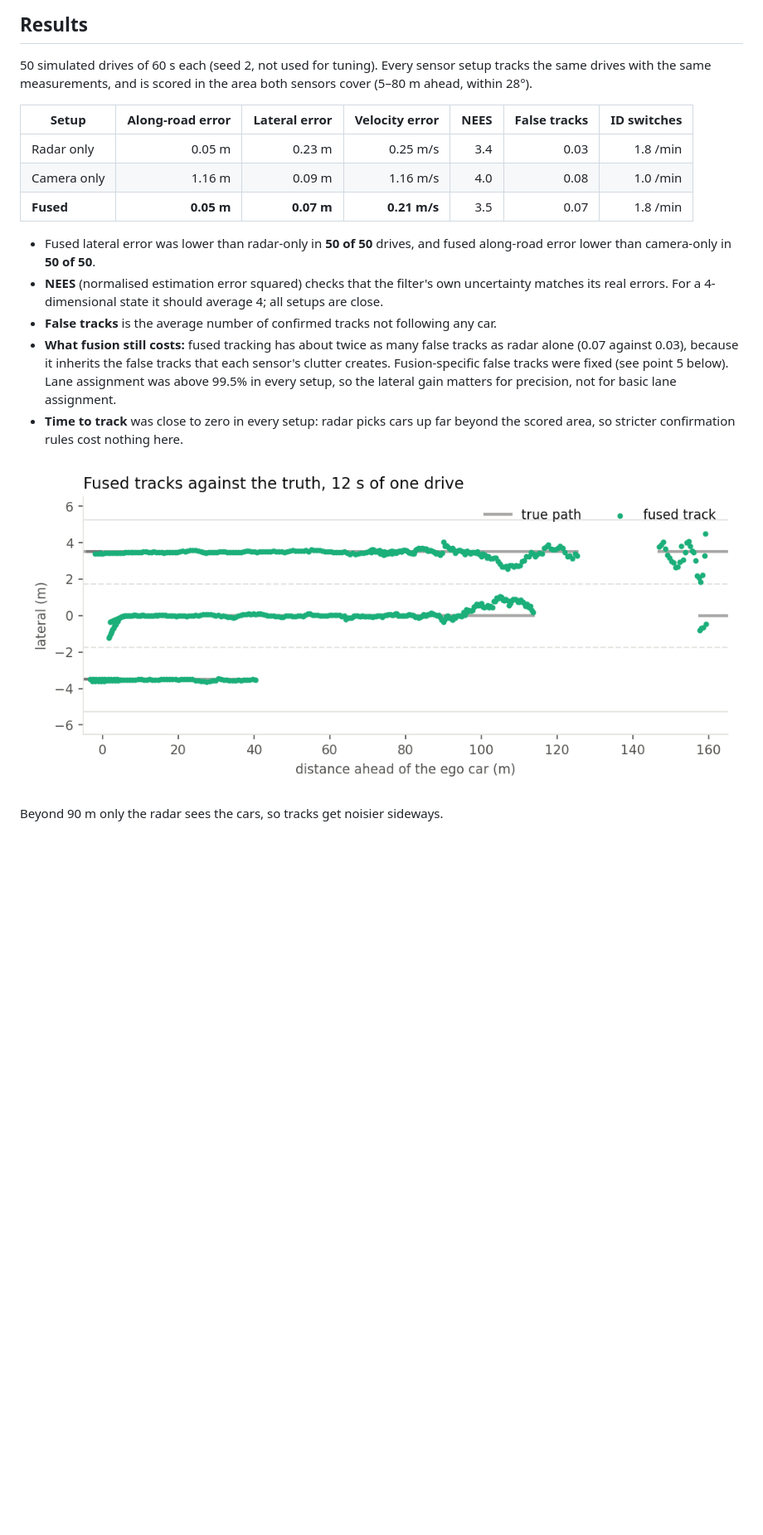
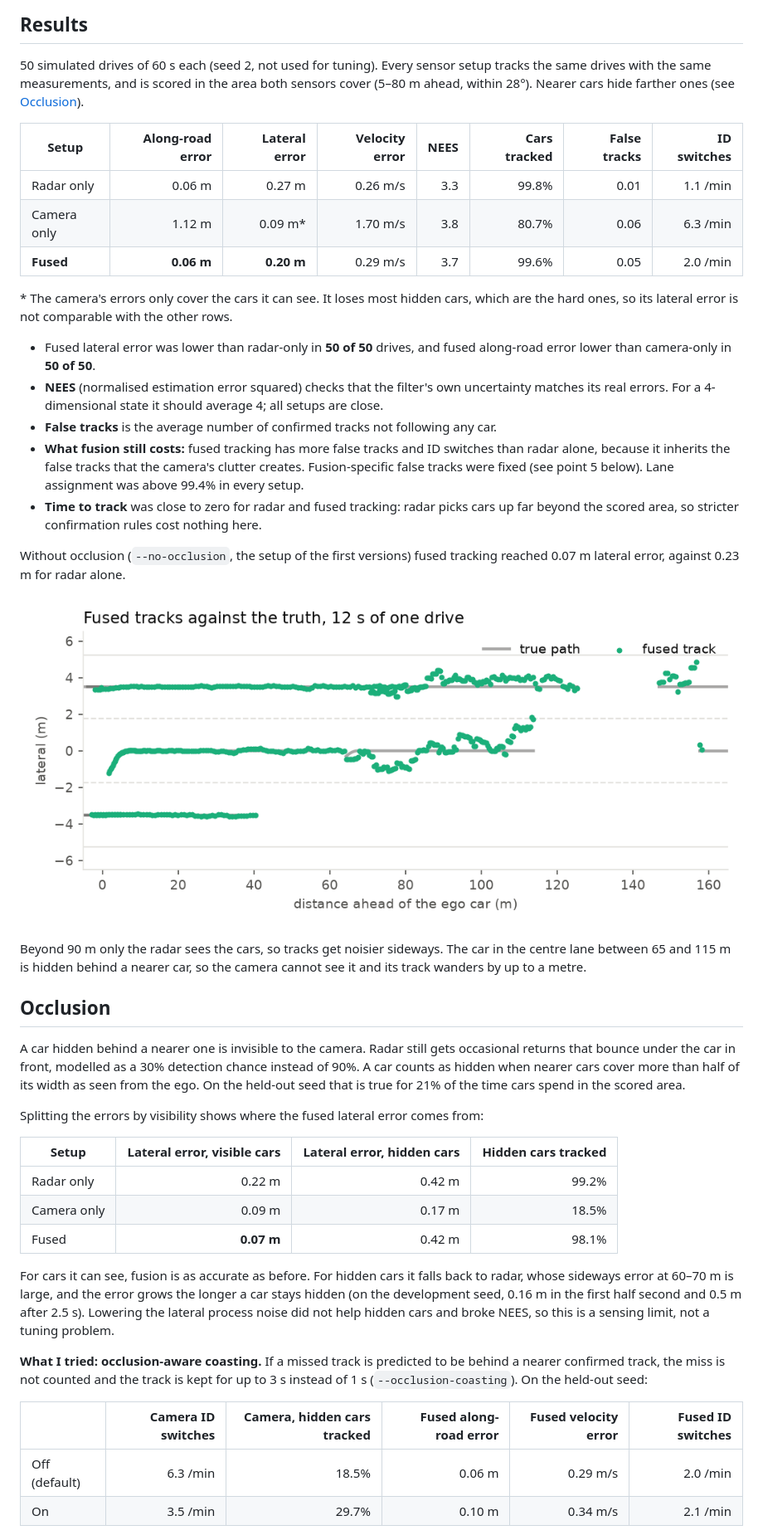
Before and after one commit to dhruvilkatharotiya01/fusion-tracker, a Markdown page: README.md, the part around one of its changes. Shown at 83% size. GitHub-like rendering; pictures changed too: docs/trace.png; blank space fills up the shorter version.

```diff
--- a/README.md
+++ b/README.md
@@ -26,26 +26,64 @@ direction but not the distance. Fusing both should give accurate positions in bo
 
 50 simulated drives of 60 s each (seed 2, not used for tuning). Every sensor setup tracks the
 same drives with the same measurements, and is scored in the area both sensors cover
-(5–80 m ahead, within 28°).
+(5–80 m ahead, within 28°). Nearer cars hide farther ones (see [Occlusion](#occlusion)).
 
-| Setup | Along-road error | Lateral error | Velocity error | NEES | False tracks | ID switches |
-|---|---:|---:|---:|---:|---:|---:|
-| Radar only | 0.05 m | 0.23 m | 0.25 m/s | 3.4 | 0.03 | 1.8 /min |
-| Camera only | 1.16 m | 0.09 m | 1.16 m/s | 4.0 | 0.08 | 1.0 /min |
-| **Fused** | **0.05 m** | **0.07 m** | **0.21 m/s** | 3.5 | 0.07 | 1.8 /min |
+| Setup | Along-road error | Lateral error | Velocity error | NEES | Cars tracked | False tracks | ID switches |
+|---|---:|---:|---:|---:|---:|---:|---:|
+| Radar only | 0.06 m | 0.27 m | 0.26 m/s | 3.3 | 99.8% | 0.01 | 1.1 /min |
+| Camera only | 1.12 m | 0.09 m* | 1.70 m/s | 3.8 | 80.7% | 0.06 | 6.3 /min |
+| **Fused** | **0.06 m** | **0.20 m** | 0.29 m/s | 3.7 | 99.6% | 0.05 | 2.0 /min |
+
+\* The camera's errors only cover the cars it can see. It loses most hidden cars, which are the
+hard ones, so its lateral error is not comparable with the other rows.
 
 - Fused lateral error was lower than radar-only in **50 of 50** drives, and fused along-road error
   lower than camera-only in **50 of 50**.
 - **NEES** (normalised estimation error squared) checks that the filter's own uncertainty matches
   its real errors. For a 4-dimensional state it should average 4; all setups are close.
 - **False tracks** is the average number of confirmed tracks not following any car.
-- **What fusion still costs:** fused tracking has about twice as many false tracks as radar alone
-  (0.07 against 0.03), because it inherits the false tracks that each sensor's clutter creates.
-  Fusion-specific false tracks were fixed (see point 5 below). Lane assignment was above 99.5% in
-  every setup, so the lateral gain matters for precision, not for basic lane assignment.
-- **Time to track** was close to zero in every setup: radar picks cars up far beyond the scored
-  area, so stricter confirmation rules cost nothing here.
+- **What fusion still costs:** fused tracking has more false tracks and ID switches than radar
+  alone, because it inherits the false tracks that the camera's clutter creates.
+  Fusion-specific false tracks were fixed (see point 5 below). Lane assignment was above 99.4% in
+  every setup.
+- **Time to track** was close to zero for radar and fused tracking: radar picks cars up far beyond
+  the scored area, so stricter confirmation rules cost nothing here.
+
+Without occlusion (`--no-occlusion`, the setup of the first versions) fused tracking reached
+0.07 m lateral error, against 0.23 m for radar alone.
 
 ![Fused tracks against the truth](docs/trace.png)
 
-Beyond 90 m only the radar sees the cars, so tracks get noisier sideways.
+Beyond 90 m only the radar sees the cars, so tracks get noisier sideways. The car in the centre
+lane between 65 and 115 m is hidden behind a nearer car, so the camera cannot see it and its track
+wanders by up to a metre.
+
+## Occlusion
+
+A car hidden behind a nearer one is invisible to the camera. Radar still gets occasional returns
+that bounce under the car in front, modelled as a 30% detection chance instead of 90%. A car
+counts as hidden when nearer cars cover more than half of its width as seen from the ego. On the
+held-out seed that is true for 21% of the time cars spend in the scored area.
+
+Splitting the errors by visibility shows where the fused lateral error comes from:
+
+| Setup | Lateral error, visible cars | Lateral error, hidden cars | Hidden cars tracked |
+|---|---:|---:|---:|
+| Radar only | 0.22 m | 0.42 m | 99.2% |
+| Camera only | 0.09 m | 0.17 m | 18.5% |
+| Fused | **0.07 m** | 0.42 m | 98.1% |
+
+For cars it can see, fusion is as accurate as before. For hidden cars it falls back to radar,
+whose sideways error at 60–70 m is large, and the error grows the longer a car stays hidden
+(on the development seed, 0.16 m in the first half second and 0.5 m after 2.5 s). Lowering the lateral process noise did
+not help hidden cars and broke NEES, so this is a sensing limit, not a tuning problem.
+
+**What I tried: occlusion-aware coasting.** If a missed track is predicted to be behind a nearer
+confirmed track, the miss is not counted and the track is kept for up to 3 s instead of 1 s
+(`--occlusion-coasting`). On the held-out seed:
+
+| | Camera ID switches | Camera, hidden cars tracked | Fused along-road error | Fused velocity error | Fused ID switches |
+|---|---:|---:|---:|---:|---:|
+| Off (default) | 6.3 /min | 18.5% | 0.06 m | 0.29 m/s | 2.0 /min |
+| On | 3.5 /min | 29.7% | 0.10 m | 0.34 m/s | 2.1 /min |
+
```
Also changed, not shown: other parts of README.md (+14 -6 lines), docs/lateral_error.png, 12 other files.
